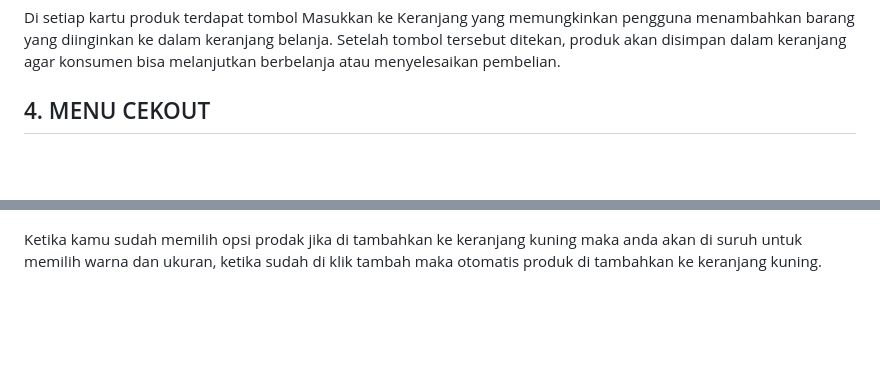
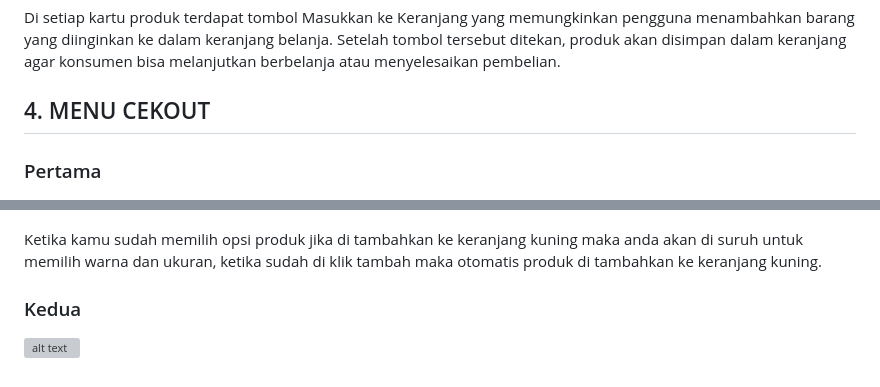
Before and after one commit to cepramdhan21-dev/Ecomerce_Harade_Apparel, a Markdown page: README.md, 2 parts joined by grey strips. Rendered like a GitHub page; blank space fills up the shorter version; grey boxes are pictures that could not be loaded.

```diff
--- a/README.md
+++ b/README.md
@@ -82,6 +82,10 @@ Informasi ini memberikan bantuan kepada konsumen untuk menilai produk sebelum me
 Di setiap kartu produk terdapat tombol Masukkan ke Keranjang yang memungkinkan pengguna menambahkan barang yang diinginkan ke dalam keranjang belanja. Setelah tombol tersebut ditekan, produk akan disimpan dalam keranjang agar konsumen bisa melanjutkan berbelanja atau menyelesaikan pembelian.
 
 ## 4. MENU CEKOUT
+### Pertama
 ![alt text](https://github.com/cepramdhan21-dev/Ecomerce_Harade_Apparel/blob/main/Gambar/Pilih%20warna.png?raw=true)
 
-Ketika kamu sudah memilih opsi prodak jika di tambahkan ke keranjang kuning maka anda akan di suruh untuk memilih warna dan ukuran, ketika sudah di klik tambah maka otomatis produk di tambahkan ke keranjang kuning.
+Ketika kamu sudah memilih opsi produk jika di tambahkan ke keranjang kuning maka anda akan di suruh untuk memilih warna dan ukuran, ketika sudah di klik tambah maka otomatis produk di tambahkan ke keranjang kuning.
+
+### Kedua
+![alt text](?raw=true)
```
